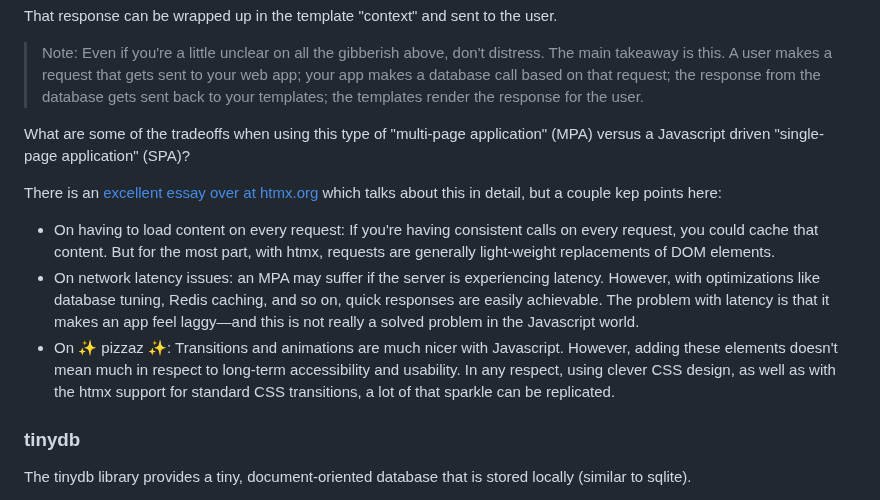
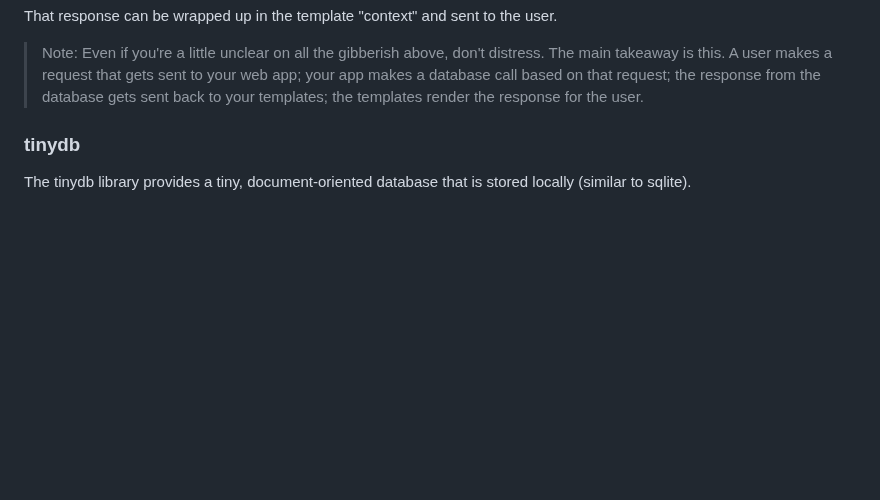
Before and after one commit to tataraba/simplesite, a Markdown page: README.md, the part around the change. GitHub-like rendering; blank space fills up the shorter version.

```diff
--- a/README.md
+++ b/README.md
@@ -63,13 +63,6 @@ Regardless of what ORM (Object Relational Mapper) or ODM (Object Document Mapper
 That response can be wrapped up in the template "context" and sent to the user.
 
 > Note: Even if you're a little unclear on all the gibberish above, don't distress. The main takeaway is this. A user makes a request that gets sent to your web app; your app makes a database call based on that request; the response from the database gets sent back to your templates; the templates render the response for the user.
-
-What are some of the tradeoffs when using this type of "multi-page application" (MPA) versus a Javascript driven "single-page application" (SPA)?
-
-There is an [excellent essay over at htmx.org](https://htmx.org/essays/a-response-to-rich-harris/) which talks about this in detail, but a couple kep points here:
-- On having to load content on every request: If you're having consistent calls on every request, you could cache that content. But for the most part, with htmx, requests are generally light-weight replacements of DOM elements.
-- On network latency issues: an MPA may suffer if the server is experiencing latency. However, with optimizations like database tuning, Redis caching, and so on, quick responses are easily achievable. The problem with latency is that it makes an app feel laggy&mdash;and this is not really a solved problem in the Javascript world.
-- On ✨ pizzaz ✨: Transitions and animations are much nicer with Javascript. However, adding these elements doesn't mean much in respect to long-term accessibility and usability. In any respect, using clever CSS design, as well as with the htmx support for standard CSS transitions, a lot of that sparkle can be replicated.
 
 ### tinydb
 
```
